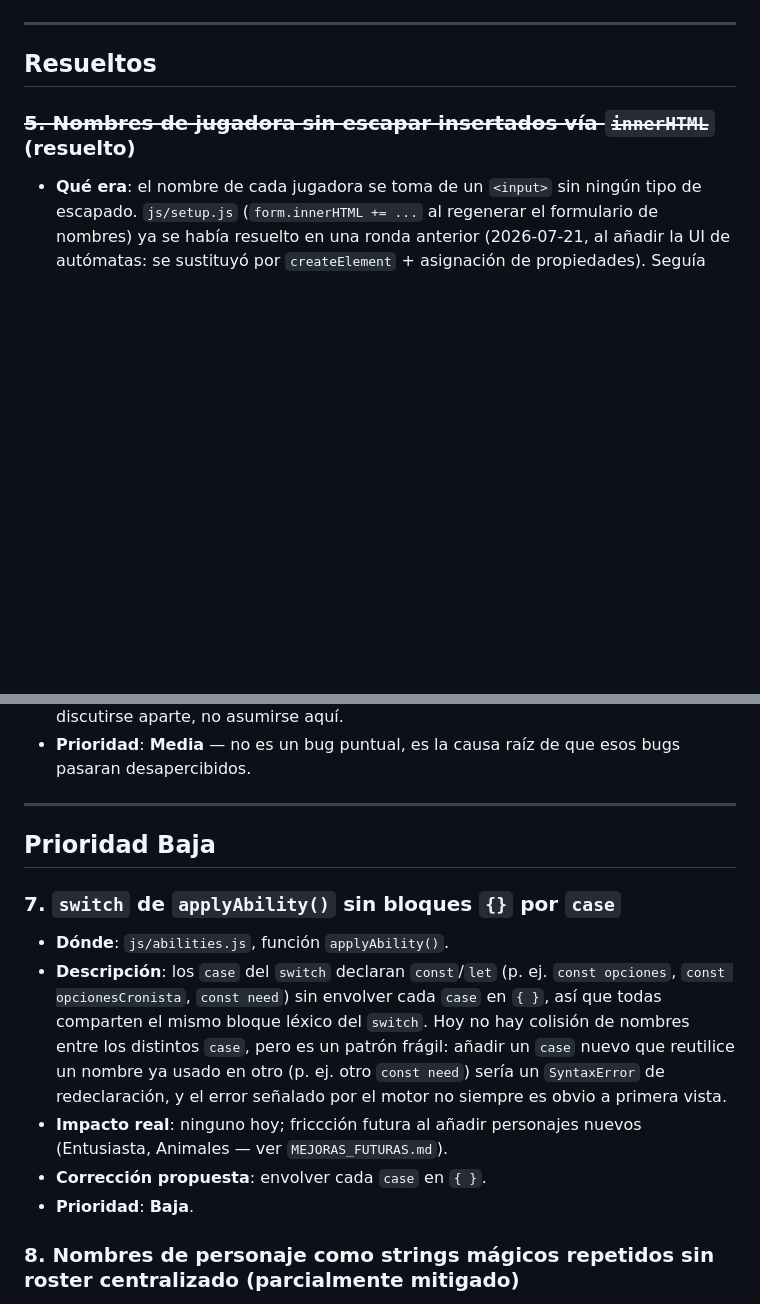
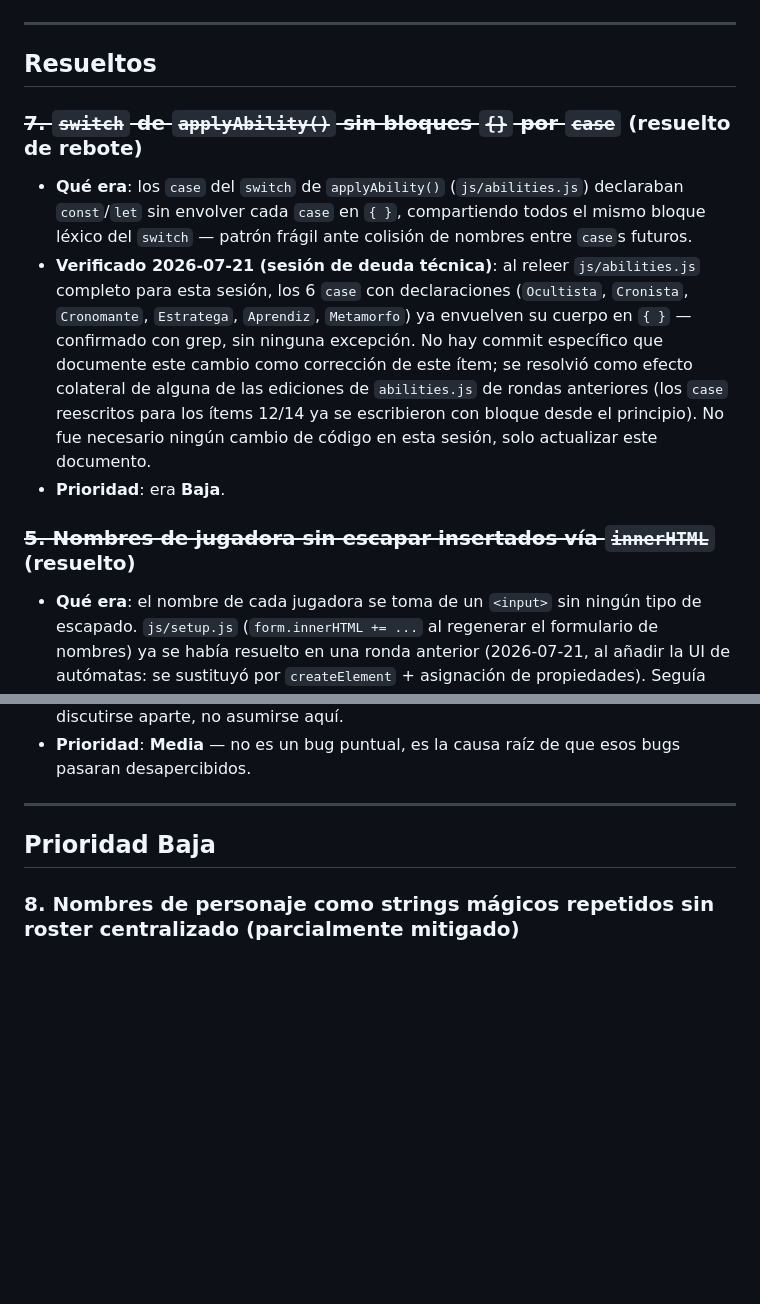
Before and after one commit to p92camcj/simulador-invocadores, a Markdown page: docs/DEUDA_TECNICA.md, 2 parts joined by grey strips. Rendered like a GitHub page; blank space fills up the shorter version.

Commit message:
Marca ítem 7 de deuda técnica como resuelto de rebote (sin cambio de código)
Sesión de deuda técnica sin supervisión (ver docs/DEUDA_TECNICA.md).
Al releer js/abilities.js para el Paso 0 de reauditoría, los 6 case con
declaraciones ya envuelven su cuerpo en {} desde alguna edición anterior
no documentada como corrección de este ítem específico. Sin cambio de
código en este commit, solo documentación.

Co-Authored-By: Claude Sonnet 5 <noreply@anthropic.com>
Claude-Session: https://claude.ai/code/session_01PUULYKUEvbNAnhkH1ccbsg

```diff
--- a/docs/DEUDA_TECNICA.md
+++ b/docs/DEUDA_TECNICA.md
@@ -28,6 +28,24 @@
 ---
 
 ## Resueltos
+
+### ~~7. `switch` de `applyAbility()` sin bloques `{}` por `case`~~ (resuelto de rebote)
+
+- **Qué era**: los `case` del `switch` de `applyAbility()` (`js/abilities.js`)
+  declaraban `const`/`let` sin envolver cada `case` en `{ }`, compartiendo
+  todos el mismo bloque léxico del `switch` — patrón frágil ante colisión
+  de nombres entre `case`s futuros.
+- **Verificado 2026-07-21 (sesión de deuda técnica)**: al releer
+  `js/abilities.js` completo para esta sesión, los 6 `case` con
+  declaraciones (`Ocultista`, `Cronista`, `Cronomante`, `Estratega`,
+  `Aprendiz`, `Metamorfo`) ya envuelven su cuerpo en `{ }` — confirmado con
+  grep, sin ninguna excepción. No hay commit específico que documente este
+  cambio como corrección de este ítem; se resolvió como efecto colateral
+  de alguna de las ediciones de `abilities.js` de rondas anteriores (los
+  `case` reescritos para los ítems 12/14 ya se escribieron con bloque desde
+  el principio). No fue necesario ningún cambio de código en esta sesión,
+  solo actualizar este documento.
+- **Prioridad**: era **Baja**.
 
 ### ~~5. Nombres de jugadora sin escapar insertados vía `innerHTML`~~ (resuelto)
 
@@ -344,22 +362,6 @@ identidad vs. apariencia del Metamorfo) se resolvieron el 2026-07-21, ver
 
 ## Prioridad Baja
 
-### 7. `switch` de `applyAbility()` sin bloques `{}` por `case`
-
-- **Dónde**: `js/abilities.js`, función `applyAbility()`.
-- **Descripción**: los `case` del `switch` declaran `const`/`let` (p. ej.
-  `const opciones`, `const opcionesCronista`, `const need`) sin envolver
-  cada `case` en `{ }`, así que todas comparten el mismo bloque léxico del
-  `switch`. Hoy no hay colisión de nombres entre los distintos `case`, pero
-  es un patrón frágil: añadir un `case` nuevo que reutilice un nombre ya
-  usado en otro (p. ej. otro `const need`) sería un `SyntaxError` de
-  redeclaración, y el error señalado por el motor no siempre es obvio a
-  primera vista.
-- **Impacto real**: ninguno hoy; friccción futura al añadir personajes
-  nuevos (Entusiasta, Animales — ver `MEJORAS_FUTURAS.md`).
-- **Corrección propuesta**: envolver cada `case` en `{ }`.
-- **Prioridad**: **Baja**.
-
 ### 8. Nombres de personaje como strings mágicos repetidos sin roster centralizado (parcialmente mitigado)
 
 - **Dónde**: `js/utils.js` (claves de `iconos`, `INVOCATION_SETS`),
```
